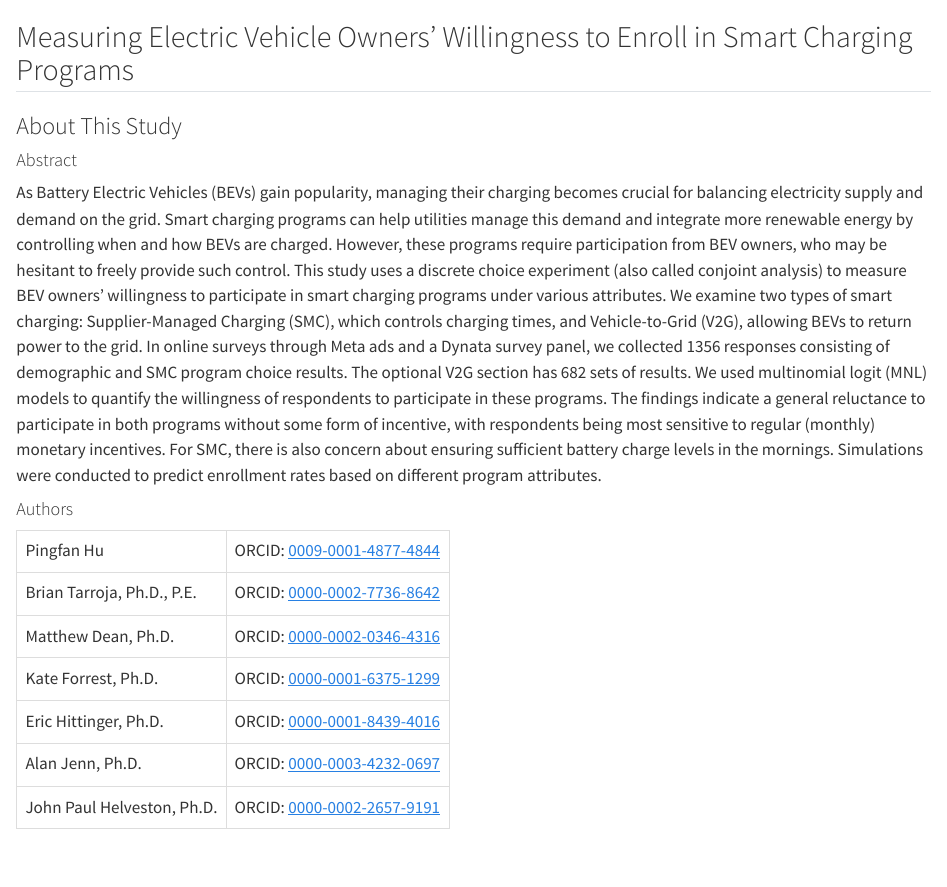
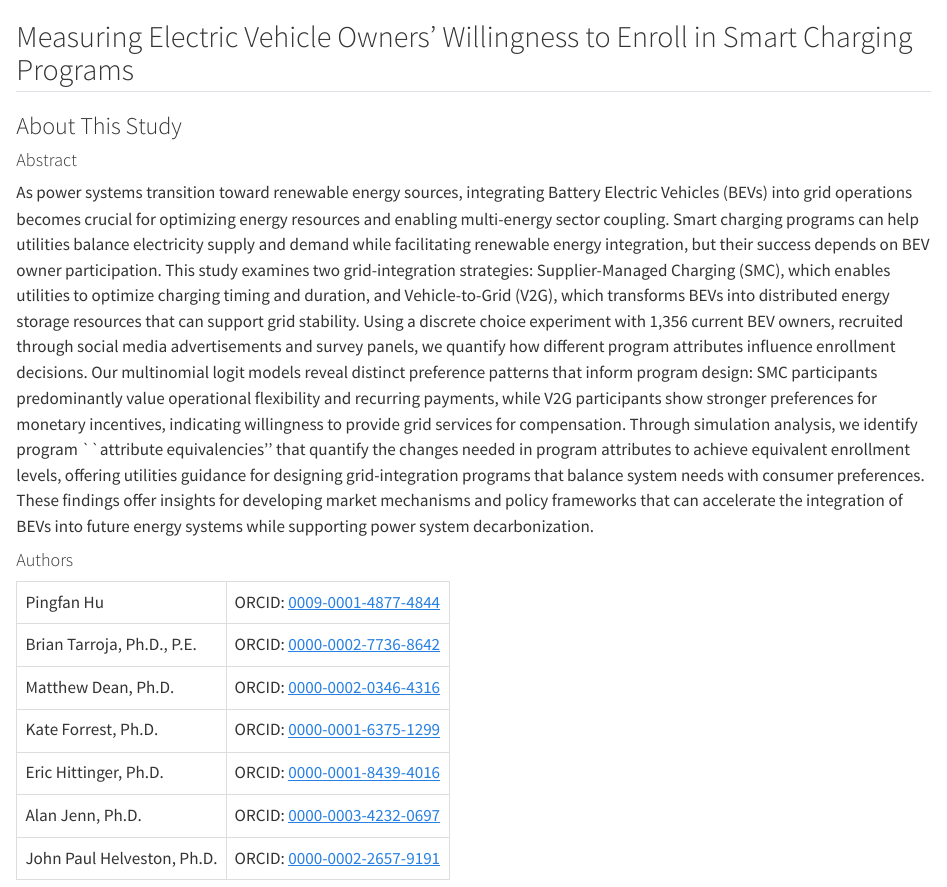
Before and after one commit to jhelvy/smart-charging-preferences-2025, a Quarto document (simulator/about.qmd): the page in a window 1100 px wide, from its top. Rendered offline with R 4.5, knitr and Pandoc in place of Quarto, with nearby package versions.

Commit message:
update simulator

```diff
--- a/simulator/about.qmd
+++ b/simulator/about.qmd
@@ -6,7 +6,7 @@
 
 <div style="max-width: 120rem;">
 
-As Battery Electric Vehicles (BEVs) gain popularity, managing their charging becomes crucial for balancing electricity supply and demand on the grid. Smart charging programs can help utilities manage this demand and integrate more renewable energy by controlling when and how BEVs are charged. However, these programs require participation from BEV owners, who may be hesitant to freely provide such control. This study uses a discrete choice experiment (also called conjoint analysis) to measure BEV owners' willingness to participate in smart charging programs under various attributes. We examine two types of smart charging: Supplier-Managed Charging (SMC), which controls charging times, and Vehicle-to-Grid (V2G), allowing BEVs to return power to the grid. In online surveys through Meta ads and a Dynata survey panel, we collected 1356 responses consisting of demographic and SMC program choice results. The optional V2G section has 682 sets of results. We used multinomial logit (MNL) models to quantify the willingness of respondents to participate in these programs. The findings indicate a general reluctance to participate in both programs without some form of incentive, with respondents being most sensitive to regular (monthly) monetary incentives. For SMC, there is also concern about ensuring sufficient battery charge levels in the mornings. Simulations were conducted to predict enrollment rates based on different program attributes.
+As power systems transition toward renewable energy sources, integrating Battery Electric Vehicles (BEVs) into grid operations becomes crucial for optimizing energy resources and enabling multi-energy sector coupling. Smart charging programs can help utilities balance electricity supply and demand while facilitating renewable energy integration, but their success depends on BEV owner participation. This study examines two grid-integration strategies: Supplier-Managed Charging (SMC), which enables utilities to optimize charging timing and duration, and Vehicle-to-Grid (V2G), which transforms BEVs into distributed energy storage resources that can support grid stability. Using a discrete choice experiment with 1,356 current BEV owners, recruited through social media advertisements and survey panels, we quantify how different program attributes influence enrollment decisions. Our multinomial logit models reveal distinct preference patterns that inform program design: SMC participants predominantly value operational flexibility and recurring payments, while V2G participants show stronger preferences for monetary incentives, indicating willingness to provide grid services for compensation. Through simulation analysis, we identify program ``attribute equivalencies’’ that quantify the changes needed in program attributes to achieve equivalent enrollment levels, offering utilities guidance for designing grid-integration programs that balance system needs with consumer preferences. These findings offer insights for developing market mechanisms and policy frameworks that can accelerate the integration of BEVs into future energy systems while supporting power system decarbonization.
 
 </div>
 
```
Also changed, not shown: 1 other file.
